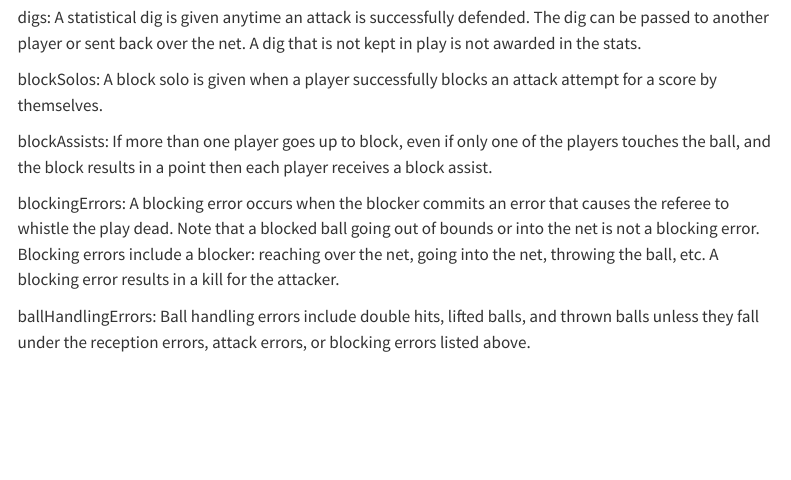
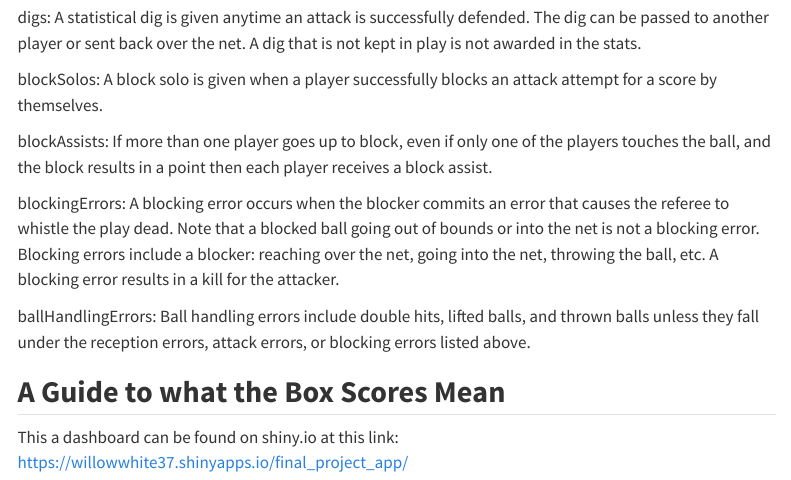
Before and after one commit to math241s24/project-02-willowwhite37, a Quarto document (index.qmd): the page in a window 1100 px wide, from 2110 px down. Rendered offline with R 4.5, knitr and Pandoc in place of Quarto, with nearby package versions; some code elsewhere in the file could not run offline; menus at the side of the page are left out.

Commit message:
Final Push small change
Final Push small change

````diff
--- a/index.qmd
+++ b/index.qmd
@@ -69,7 +69,9 @@ blockingErrors: A blocking error occurs when the blocker commits an error that c
 
 ballHandlingErrors: Ball handling errors include double hits, lifted balls, and thrown balls unless they fall under the reception errors, attack errors, or blocking errors listed above.
 
-\
+## **A Guide to what the Box Scores Mean**
+
+This a dashboard can be found on shiny.io at this link: <https://willowwhite37.shinyapps.io/final_project_app/>
 
 ```{r}
 library(shiny)
````
